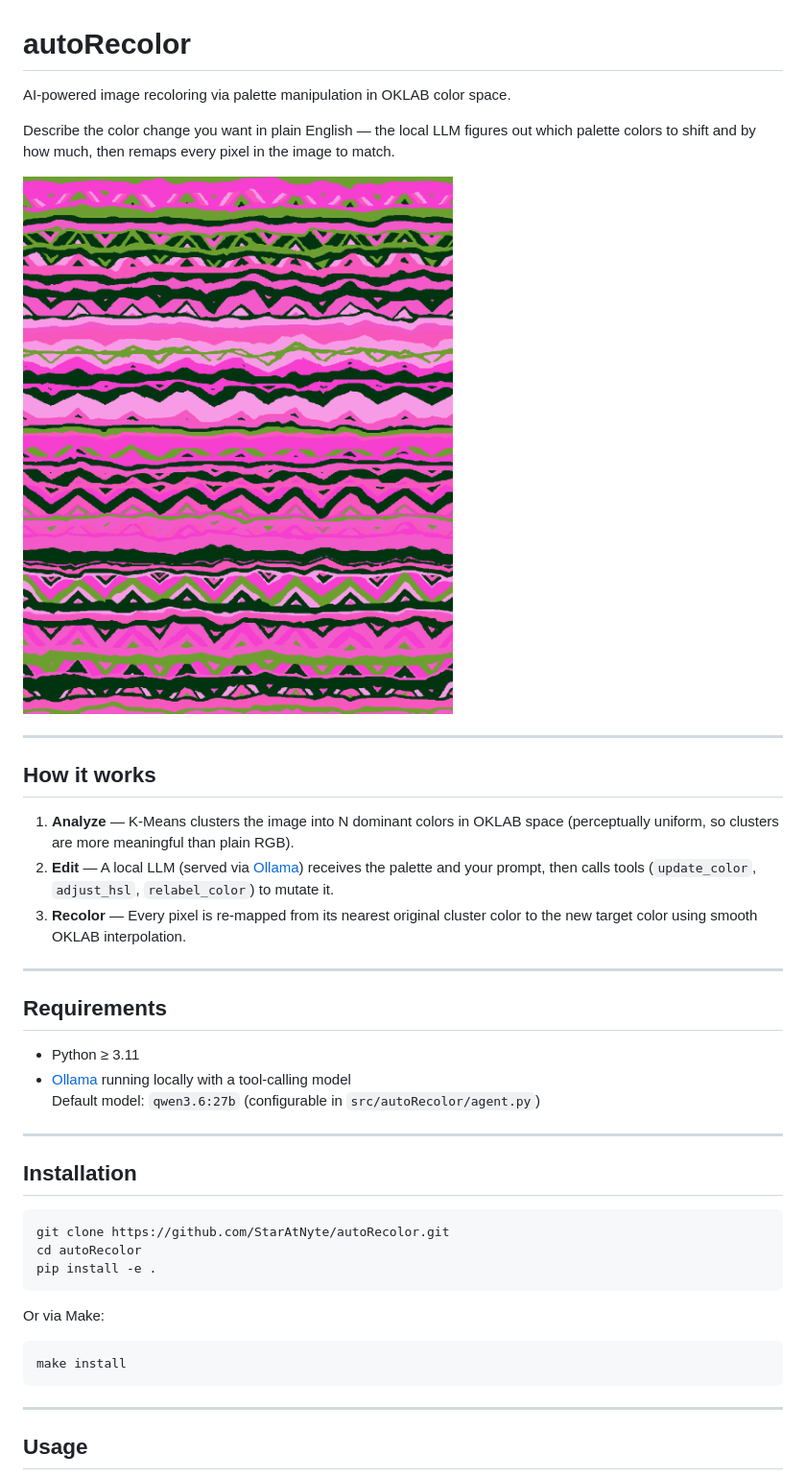
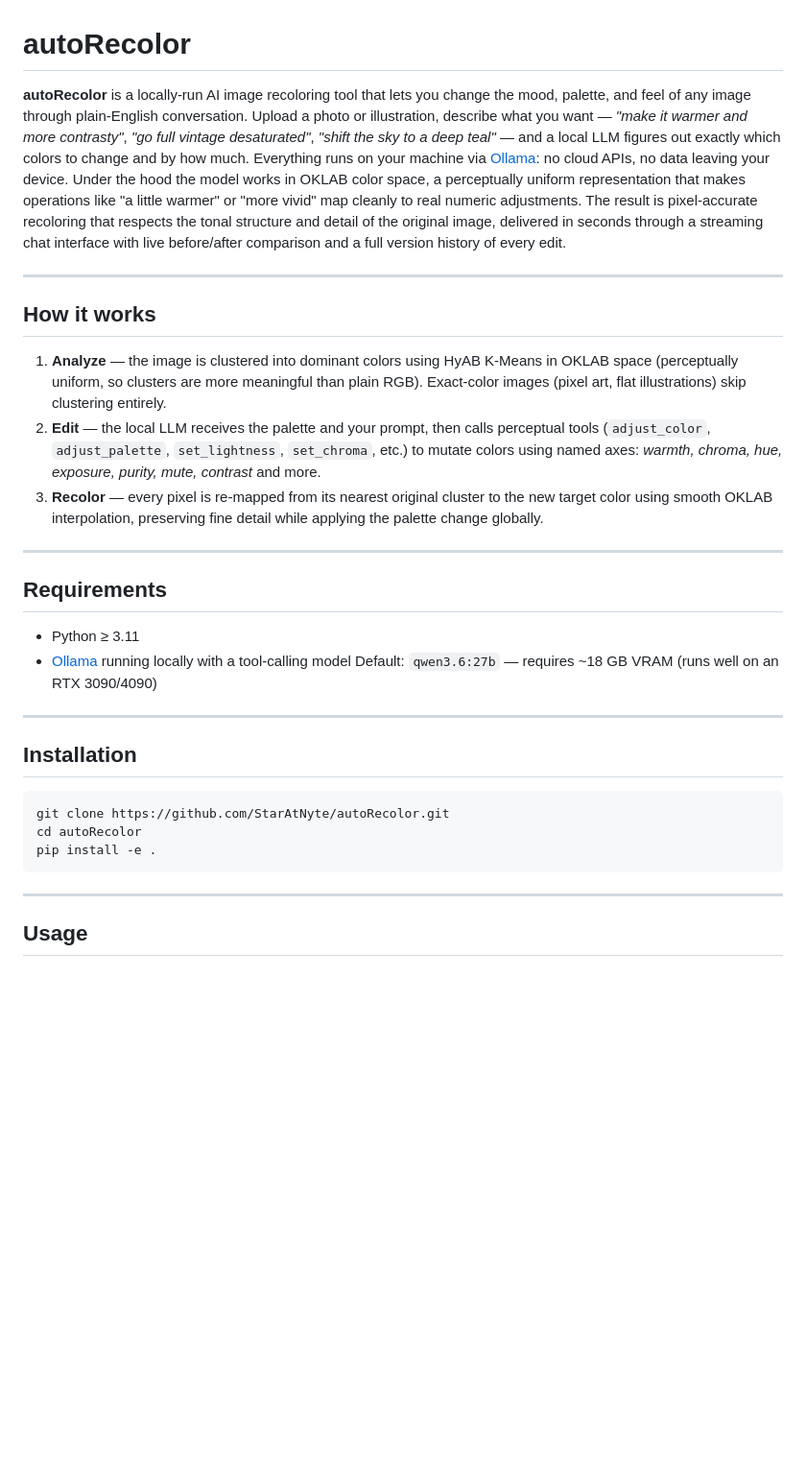
Before and after one commit to StarAtNyte/autoRecolor, a Markdown page: README.md, the part around one of its changes. Shown at 96% size. GitHub-like rendering; blank space fills up the shorter version.

````diff
--- a/README.md
+++ b/README.md
@@ -1,18 +1,14 @@
 # autoRecolor
 
-AI-powered image recoloring via palette manipulation in OKLAB color space.
-
-Describe the color change you want in plain English — the local LLM figures out which palette colors to shift and by how much, then remaps every pixel in the image to match.
-
-![Before/After samples](assets/samples/test_image_preview.png)
+**autoRecolor** is a locally-run AI image recoloring tool that lets you change the mood, palette, and feel of any image through plain-English conversation. Upload a photo or illustration, describe what you want — *"make it warmer and more contrasty"*, *"go full vintage desaturated"*, *"shift the sky to a deep teal"* — and a local LLM figures out exactly which colors to change and by how much. Everything runs on your machine via [Ollama](https://ollama.com): no cloud APIs, no data leaving your device. Under the hood the model works in OKLAB color space, a perceptually uniform representation that makes operations like "a little warmer" or "more vivid" map cleanly to real numeric adjustments. The result is pixel-accurate recoloring that respects the tonal structure and detail of the original image, delivered in seconds through a streaming chat interface with live before/after comparison and a full version history of every edit.
 
 ---
 
 ## How it works
 
-1. **Analyze** — K-Means clusters the image into N dominant colors in OKLAB space (perceptually uniform, so clusters are more meaningful than plain RGB).
-2. **Edit** — A local LLM (served via [Ollama](https://ollama.com)) receives the palette and your prompt, then calls tools (`update_color`, `adjust_hsl`, `relabel_color`) to mutate it.
-3. **Recolor** — Every pixel is re-mapped from its nearest original cluster color to the new target color using smooth OKLAB interpolation.
+1. **Analyze** — the image is clustered into dominant colors using HyAB K-Means in OKLAB space (perceptually uniform, so clusters are more meaningful than plain RGB). Exact-color images (pixel art, flat illustrations) skip clustering entirely.
+2. **Edit** — the local LLM receives the palette and your prompt, then calls perceptual tools (`adjust_color`, `adjust_palette`, `set_lightness`, `set_chroma`, etc.) to mutate colors using named axes: *warmth, chroma, hue, exposure, purity, mute, contrast* and more.
+3. **Recolor** — every pixel is re-mapped from its nearest original cluster to the new target color using smooth OKLAB interpolation, preserving fine detail while applying the palette change globally.
 
 ---
 
@@ -20,7 +16,7 @@ Describe the color change you want in plain English — the local LLM figures ou
 
 - Python ≥ 3.11
 - [Ollama](https://ollama.com) running locally with a tool-calling model
-  Default model: `qwen3.6:27b` (configurable in `src/autoRecolor/agent.py`)
+  Default: `qwen3.6:27b` — requires ~18 GB VRAM (runs well on an RTX 3090/4090)
 
 ---
 
@@ -32,12 +28,6 @@ cd autoRecolor
 pip install -e .
 ```
 
-Or via Make:
-
-```bash
-make install
-```
-
 ---
 
 ## Usage
````
Also changed, not shown: other parts of README.md (+27 -49 lines).
